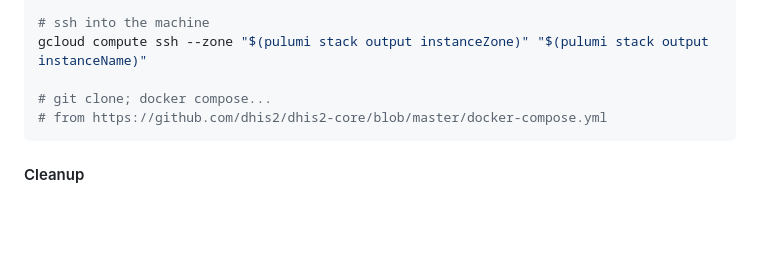
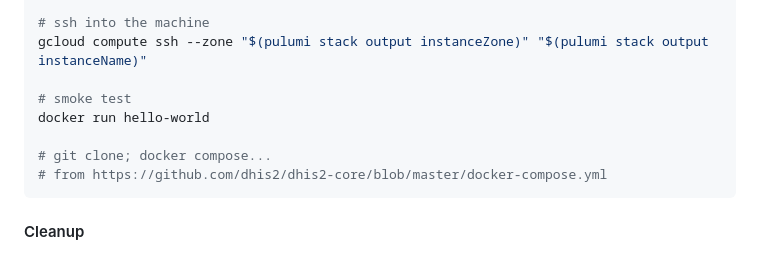
Before and after one commit to raa7mad/dhis2, a Markdown page: README.md, the part around the change. Drawn GitHub-style; blank space fills up the shorter version.

Commit message:
docker smoke test

````diff
--- a/README.md
+++ b/README.md
@@ -55,6 +55,9 @@ gcloud compute ssh --zone "$(pulumi stack output instanceZone)" "$(pulumi stack
 # ssh into the machine
 gcloud compute ssh --zone "$(pulumi stack output instanceZone)" "$(pulumi stack output instanceName)"
 
+# smoke test
+docker run hello-world
+
 # git clone; docker compose...
 # from https://github.com/dhis2/dhis2-core/blob/master/docker-compose.yml
 ```
````
